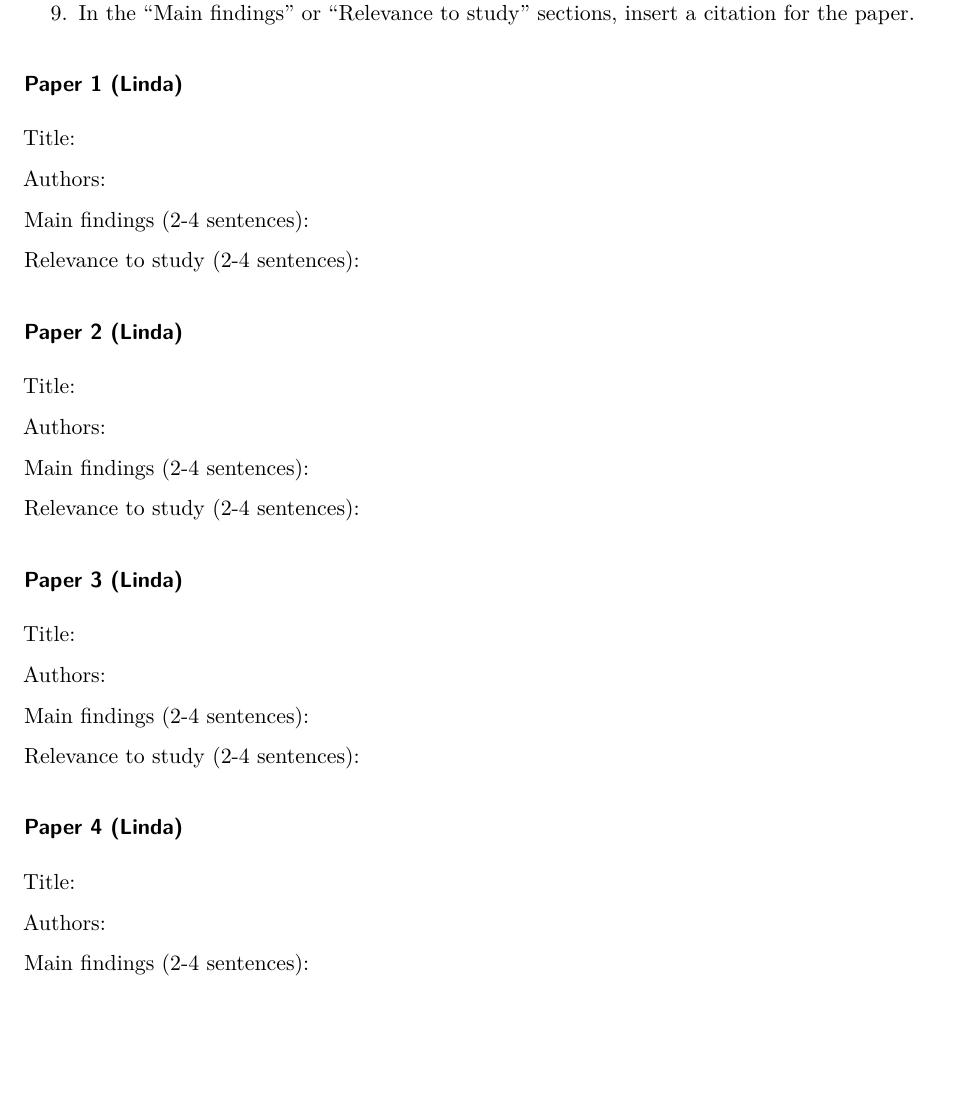
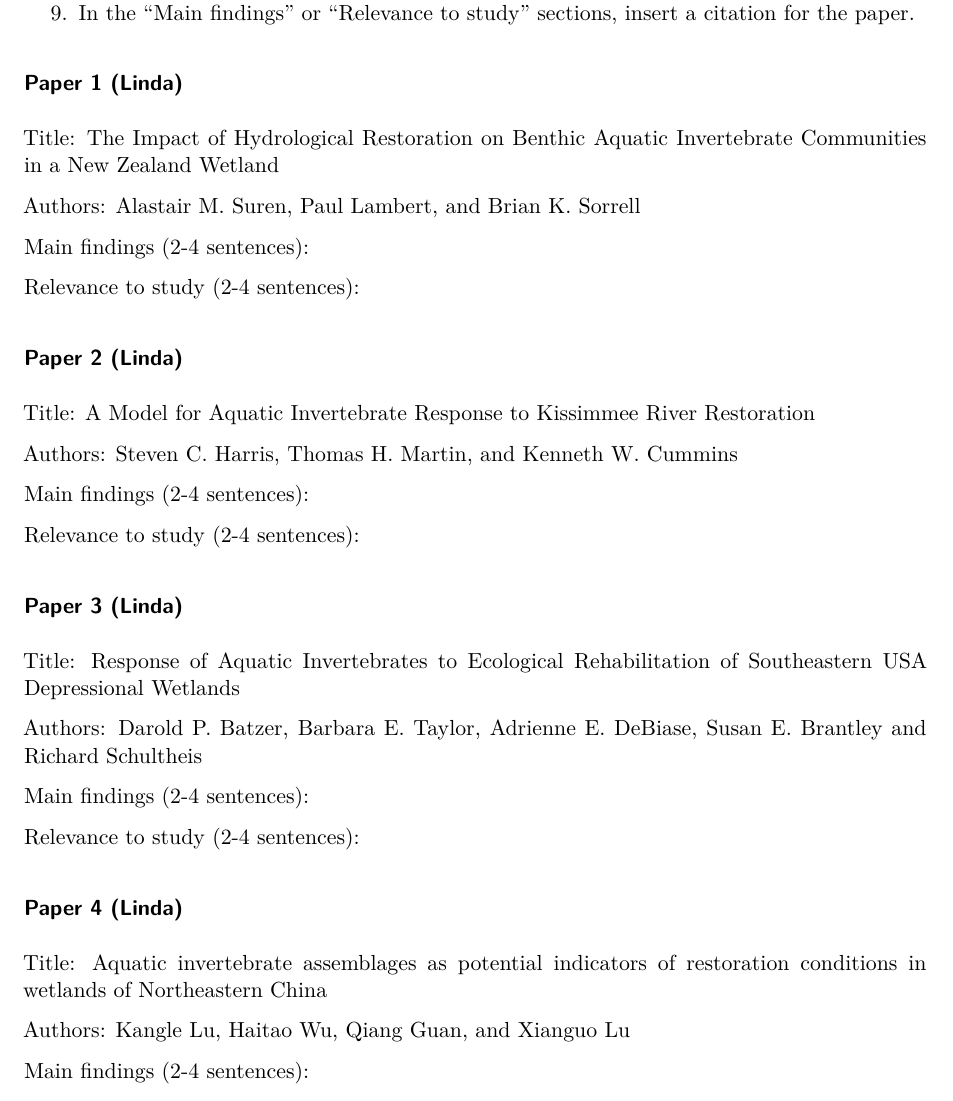
Before and after one commit to herreralinda847/literature_dissection, a Quarto document (documents/template.qmd): part of page 4 of 6, cut so that both start at the same text, the shorter picture padded with empty space. Rendered offline with R 4.5, knitr and Pandoc in place of Quarto, then LaTeX, with nearby package versions.

Commit message:
inserting the titles and authors for my papers

```diff
--- a/documents/template.qmd
+++ b/documents/template.qmd
@@ -100,9 +100,9 @@ As a group:
 
 ### Paper 1 (Linda)
 
-Title:
+Title: The Impact of Hydrological Restoration on Benthic Aquatic Invertebrate Communities in a New Zealand Wetland
 
-Authors:
+Authors: Alastair M. Suren, Paul Lambert, and Brian K. Sorrell
 
 Main findings (2-4 sentences):
 
@@ -110,9 +110,9 @@ Relevance to study (2-4 sentences):
 
 ### Paper 2 (Linda)
 
-Title:
+Title: A Model for Aquatic Invertebrate Response to Kissimmee River Restoration
 
-Authors:
+Authors: Steven C. Harris, Thomas H. Martin, and Kenneth W. Cummins
 
 Main findings (2-4 sentences):
 
@@ -120,9 +120,9 @@ Relevance to study (2-4 sentences):
 
 ### Paper 3 (Linda)
 
-Title:
+Title: Response of Aquatic Invertebrates to Ecological Rehabilitation of Southeastern USA Depressional Wetlands
 
-Authors:
+Authors: Darold P. Batzer, Barbara E. Taylor, Adrienne E. DeBiase, Susan E. Brantley and Richard Schultheis
 
 Main findings (2-4 sentences):
 
@@ -130,9 +130,9 @@ Relevance to study (2-4 sentences):
 
 ### Paper 4 (Linda)
 
-Title:
+Title: Aquatic invertebrate assemblages as potential indicators of restoration conditions in wetlands of Northeastern China
 
-Authors:
+Authors: Kangle Lu, Haitao Wu, Qiang Guan, and Xianguo Lu
 
 Main findings (2-4 sentences):
 
```
Also changed, not shown: documents/template.pdf.
